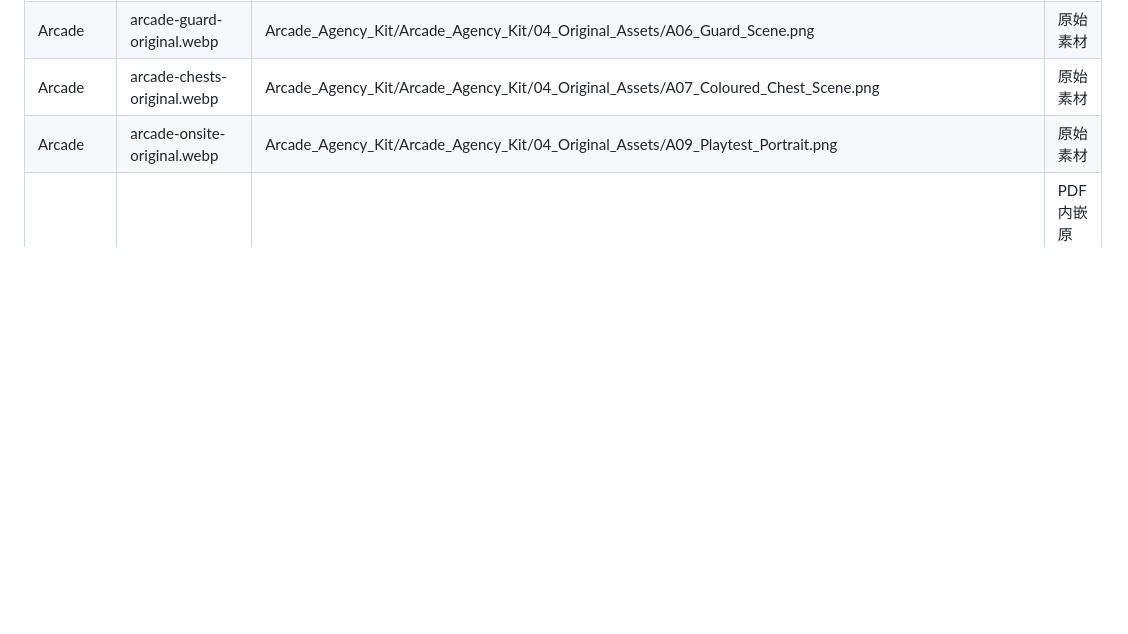
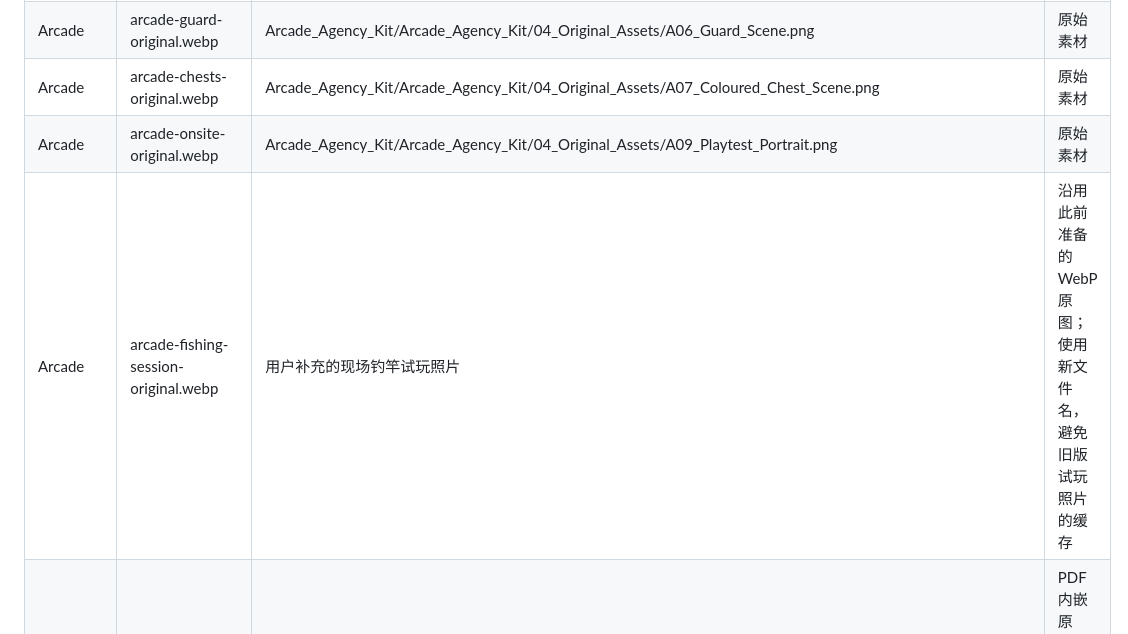
Before and after one commit to siempre-2004/siempre-2004.github.io, a Markdown page: docs/project-media.md, the part around the change. GitHub-like rendering; blank space fills up the shorter version.

Commit message:
记录补充试玩照片的来源与缓存处理

```diff
--- a/docs/project-media.md
+++ b/docs/project-media.md
@@ -32,6 +32,7 @@
 | Arcade | arcade-guard-original.webp | Arcade_Agency_Kit/Arcade_Agency_Kit/04_Original_Assets/A06_Guard_Scene.png | 原始素材 |
 | Arcade | arcade-chests-original.webp | Arcade_Agency_Kit/Arcade_Agency_Kit/04_Original_Assets/A07_Coloured_Chest_Scene.png | 原始素材 |
 | Arcade | arcade-onsite-original.webp | Arcade_Agency_Kit/Arcade_Agency_Kit/04_Original_Assets/A09_Playtest_Portrait.png | 原始素材 |
+| Arcade | arcade-fishing-session-original.webp | 用户补充的现场钓竿试玩照片 | 沿用此前准备的 WebP 原图；使用新文件名，避免旧版试玩照片的缓存 |
 | Echoes of Silence | echoes-room-original.webp | Echoes_English_Original_Assets_18_Separate/01_Original_Screenshots/A04_Iteration1_Room_View.png | PDF 内嵌原图：保留原英文与版本文字 |
 | Echoes of Silence | echoes-pilot-placement.webp | Echoes_English_Original_Assets_18_Separate/01_Original_Screenshots/A01_Pilot_Scattered_Notes.png | PDF 内嵌原图：保留原英文与版本文字 |
 | Echoes of Silence | echoes-iteration1-placement.webp | Echoes_English_Original_Assets_18_Separate/01_Original_Screenshots/A03_Iteration1_Note_Spotlight.png | PDF 内嵌原图：保留原英文与版本文字 |
```
